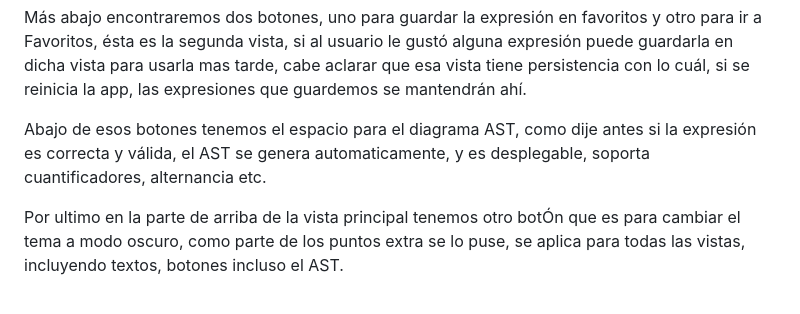
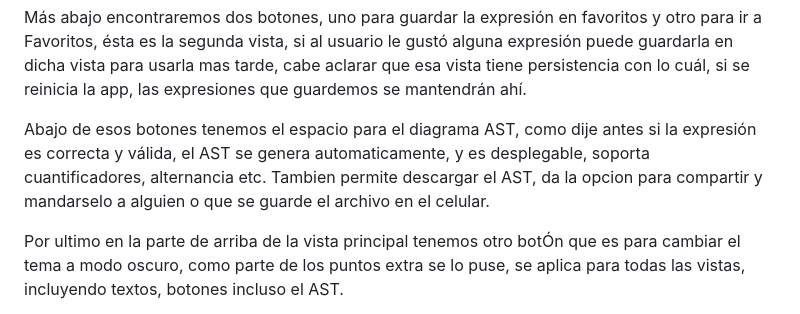
Before and after one commit to moma14/Examen-Extraordinario, a Markdown page: README.md, the part around the change. GitHub-like rendering.

```diff
--- a/README.md
+++ b/README.md
@@ -39,7 +39,8 @@ cabe aclarar que esa vista tiene persistencia con lo cuál, si se reinicia la ap
 mantendrán ahí.
 
 Abajo de esos botones tenemos el espacio para el diagrama AST, como dije antes si la expresión es correcta y válida, el
-AST se genera automaticamente, y es desplegable, soporta cuantificadores, alternancia etc.
+AST se genera automaticamente, y es desplegable, soporta cuantificadores, alternancia etc. Tambien permite descargar el AST,
+da la opcion para compartir y mandarselo a alguien o que se guarde el archivo en el celular.
 
 Por ultimo en la parte de arriba de la vista principal tenemos otro botÓn que es para cambiar el tema a modo oscuro, como
 parte de los puntos extra se lo puse, se aplica para todas las vistas, incluyendo textos, botones incluso el AST.
```
